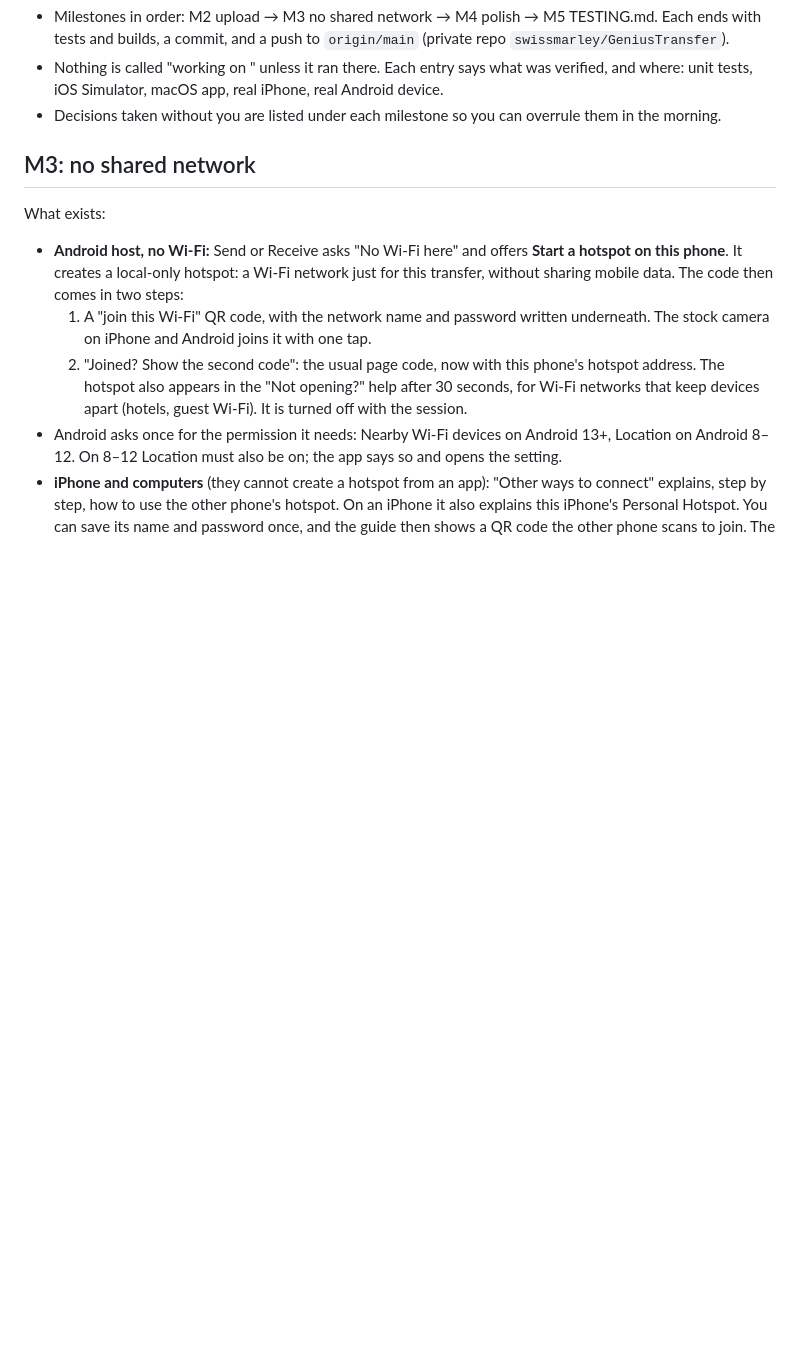
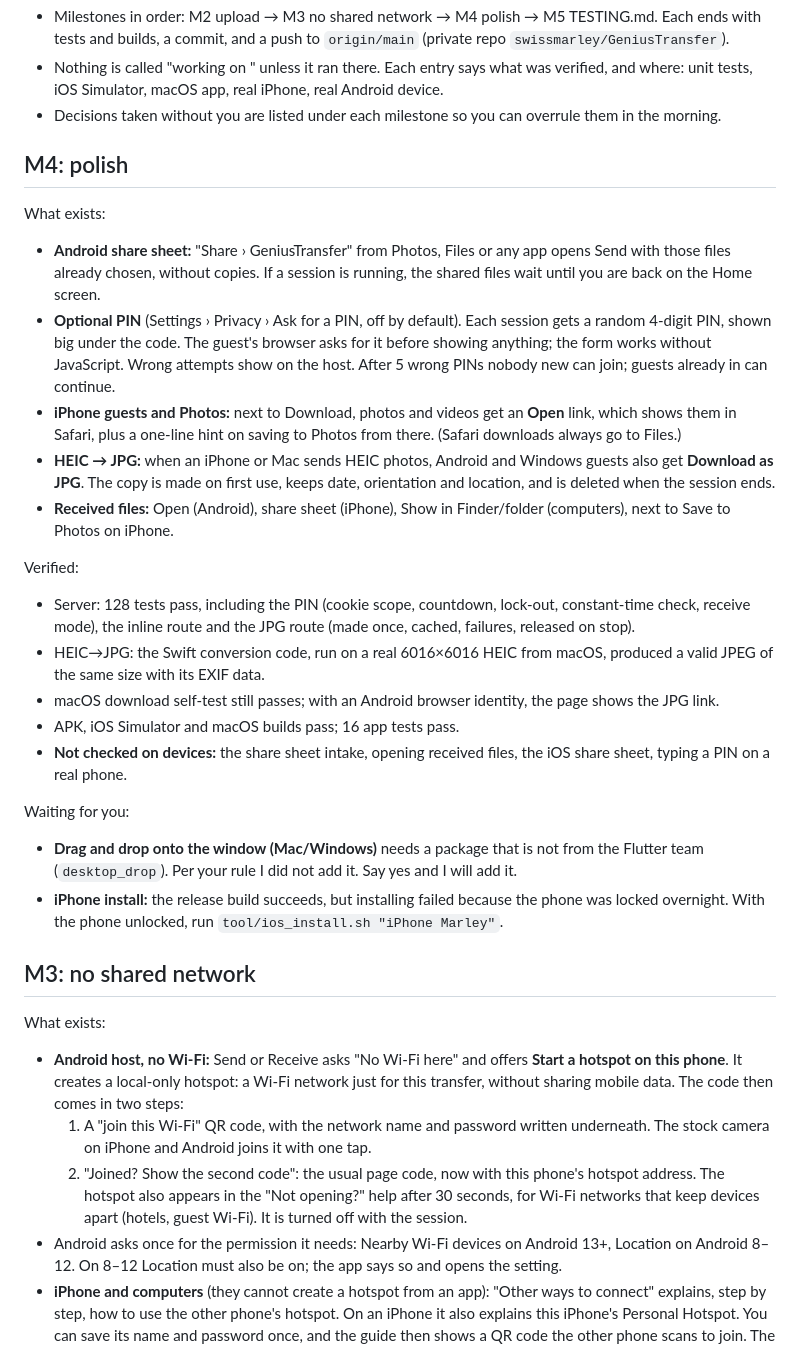
Before and after one commit to swissmarley/GeniusTransfer, a Markdown page: docs/PROGRESS.md, the part around the change. Rendered like a GitHub page; blank space fills up the shorter version.

```diff
--- a/docs/PROGRESS.md
+++ b/docs/PROGRESS.md
@@ -14,6 +14,51 @@ Conventions for this run:
   real iPhone, real Android device.
 - Decisions taken without you are listed under each milestone so you can
   overrule them in the morning.
+
+## M4: polish
+
+What exists:
+
+- **Android share sheet:** "Share › GeniusTransfer" from Photos, Files or
+  any app opens Send with those files already chosen, without copies. If a
+  session is running, the shared files wait until you are back on the Home
+  screen.
+- **Optional PIN** (Settings › Privacy › Ask for a PIN, off by default).
+  Each session gets a random 4-digit PIN, shown big under the code. The
+  guest's browser asks for it before showing anything; the form works
+  without JavaScript. Wrong attempts show on the host. After 5 wrong PINs
+  nobody new can join; guests already in can continue.
+- **iPhone guests and Photos:** next to Download, photos and videos get an
+  **Open** link, which shows them in Safari, plus a one-line hint on saving
+  to Photos from there. (Safari downloads always go to Files.)
+- **HEIC → JPG:** when an iPhone or Mac sends HEIC photos, Android and
+  Windows guests also get **Download as JPG**. The copy is made on first
+  use, keeps date, orientation and location, and is deleted when the
+  session ends.
+- **Received files:** Open (Android), share sheet (iPhone), Show in
+  Finder/folder (computers), next to Save to Photos on iPhone.
+
+Verified:
+
+- Server: 128 tests pass, including the PIN (cookie scope, countdown,
+  lock-out, constant-time check, receive mode), the inline route and the
+  JPG route (made once, cached, failures, released on stop).
+- HEIC→JPG: the Swift conversion code, run on a real 6016×6016 HEIC from
+  macOS, produced a valid JPEG of the same size with its EXIF data.
+- macOS download self-test still passes; with an Android browser
+  identity, the page shows the JPG link.
+- APK, iOS Simulator and macOS builds pass; 16 app tests pass.
+- **Not checked on devices:** the share sheet intake, opening received
+  files, the iOS share sheet, typing a PIN on a real phone.
+
+Waiting for you:
+
+- **Drag and drop onto the window (Mac/Windows)** needs a package that is
+  not from the Flutter team (`desktop_drop`). Per your rule I did not add
+  it. Say yes and I will add it.
+- **iPhone install:** the release build succeeds, but installing failed
+  because the phone was locked overnight. With the phone unlocked, run
+  `tool/ios_install.sh "iPhone Marley"`.
 
 ## M3: no shared network
 
```
Also changed, not shown: README.md (+1 -1 lines).
